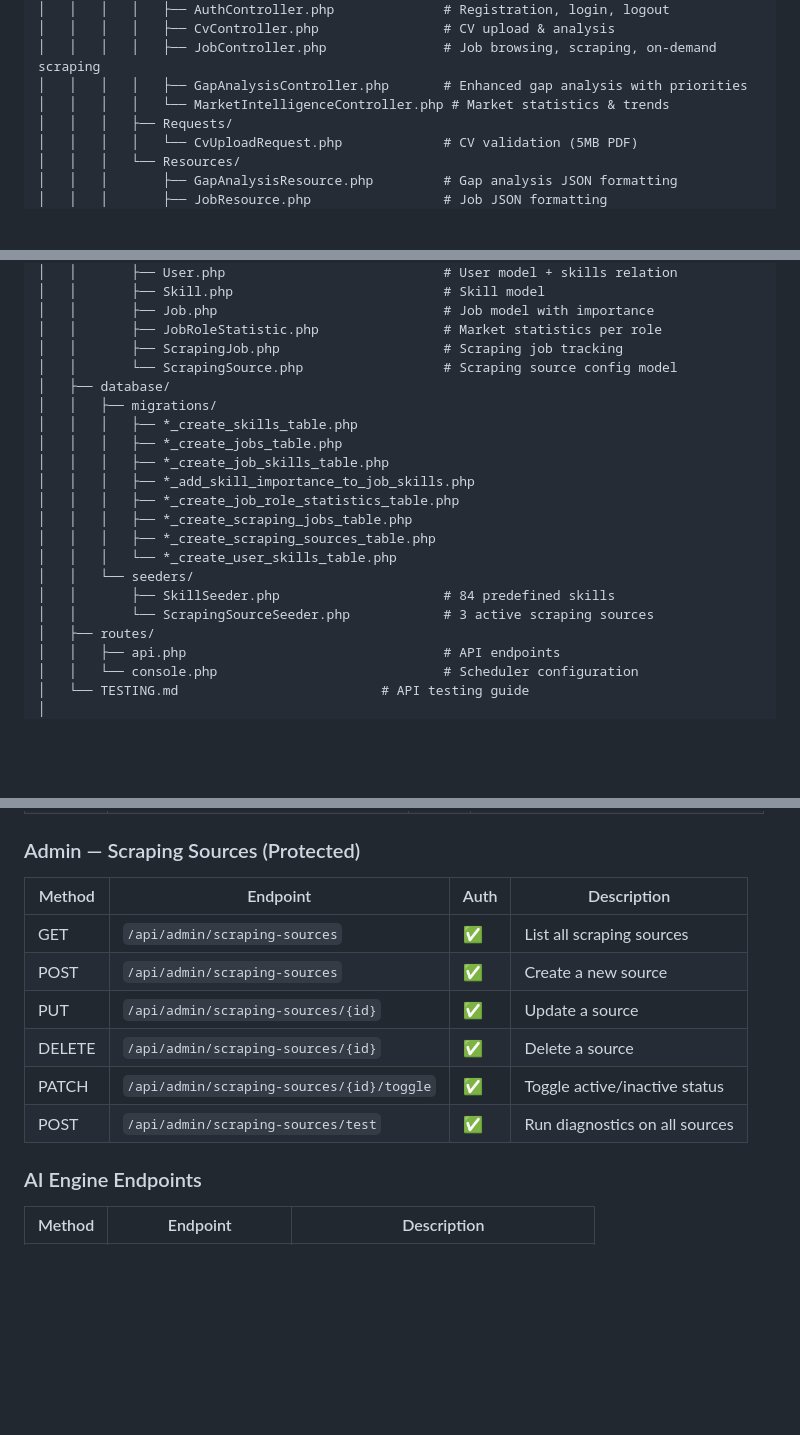
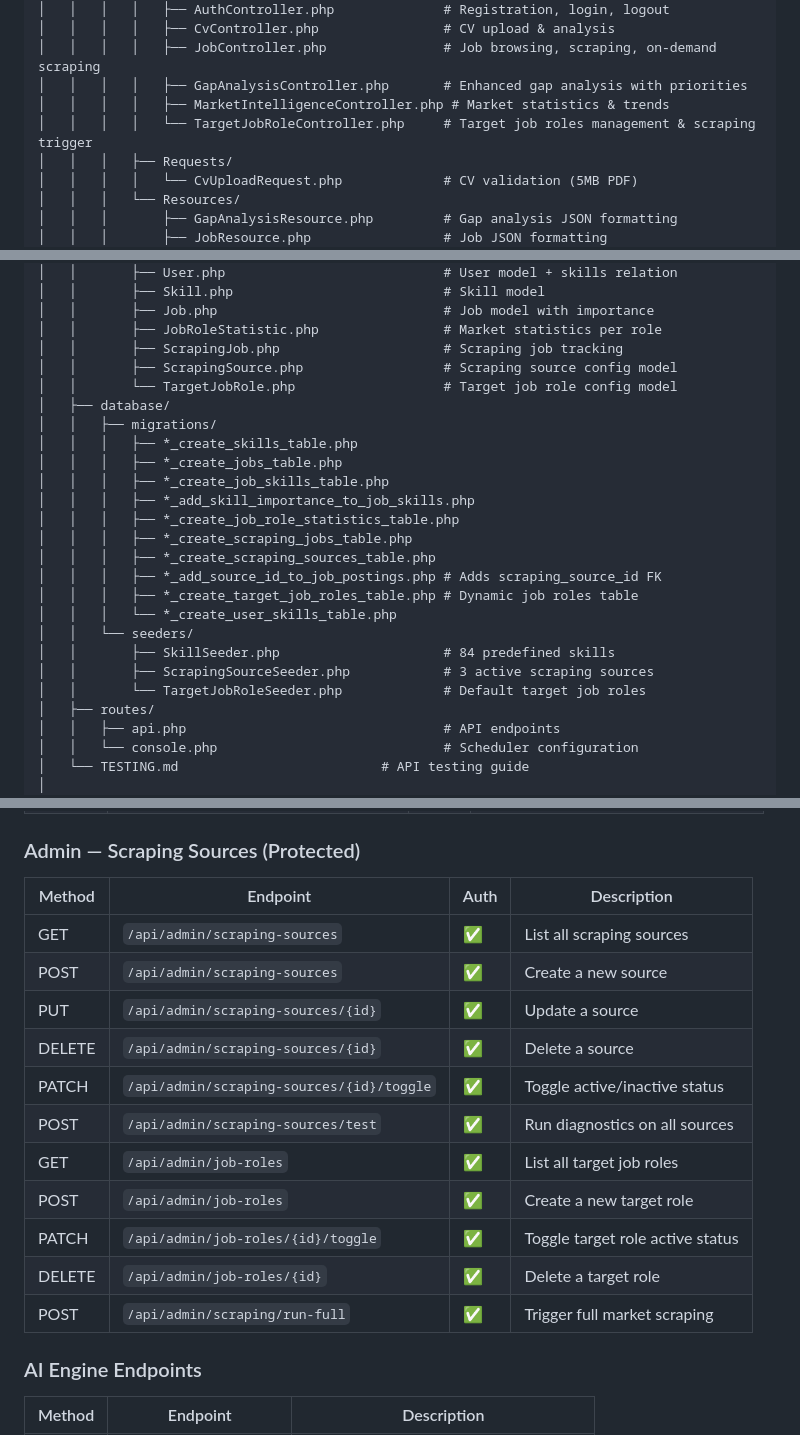
Before and after one commit to YousefAlTohamy/Graduation-project, a Markdown page: README.md, 3 parts joined by grey strips. Drawn GitHub-style; blank space fills up the shorter version.

Commit message:
feat: update README file

```diff
--- a/README.md
+++ b/README.md
@@ -103,7 +103,8 @@ CareerCompass/
 │   │   │   │   ├── CvController.php                # CV upload & analysis
 │   │   │   │   ├── JobController.php               # Job browsing, scraping, on-demand scraping
 │   │   │   │   ├── GapAnalysisController.php       # Enhanced gap analysis with priorities
-│   │   │   │   └── MarketIntelligenceController.php # Market statistics & trends
+│   │   │   │   ├── MarketIntelligenceController.php # Market statistics & trends
+│   │   │   │   └── TargetJobRoleController.php     # Target job roles management & scraping trigger
 │   │   │   ├── Requests/
 │   │   │   │   └── CvUploadRequest.php             # CV validation (5MB PDF)
 │   │   │   └── Resources/
@@ -123,7 +124,8 @@ CareerCompass/
 │   │       ├── Job.php                             # Job model with importance
 │   │       ├── JobRoleStatistic.php                # Market statistics per role
 │   │       ├── ScrapingJob.php                     # Scraping job tracking
-│   │       └── ScrapingSource.php                  # Scraping source config model
+│   │       ├── ScrapingSource.php                  # Scraping source config model
+│   │       └── TargetJobRole.php                   # Target job role config model
 │   ├── database/
 │   │   ├── migrations/
 │   │   │   ├── *_create_skills_table.php
@@ -133,10 +135,13 @@ CareerCompass/
 │   │   │   ├── *_create_job_role_statistics_table.php
 │   │   │   ├── *_create_scraping_jobs_table.php
 │   │   │   ├── *_create_scraping_sources_table.php
+│   │   │   ├── *_add_source_id_to_job_postings.php # Adds scraping_source_id FK
+│   │   │   ├── *_create_target_job_roles_table.php # Dynamic job roles table
 │   │   │   └── *_create_user_skills_table.php
 │   │   └── seeders/
 │   │       ├── SkillSeeder.php                     # 84 predefined skills
-│   │       └── ScrapingSourceSeeder.php            # 3 active scraping sources
+│   │       ├── ScrapingSourceSeeder.php            # 3 active scraping sources
+│   │       └── TargetJobRoleSeeder.php             # Default target job roles
 │   ├── routes/
 │   │   ├── api.php                                 # API endpoints
 │   │   └── console.php                             # Scheduler configuration
@@ -433,14 +438,19 @@ Once all services are started, check the following URLs:
 
 ### Admin — Scraping Sources (Protected)
 
-| Method | Endpoint                                  | Auth | Description                    |
-| ------ | ----------------------------------------- | ---- | ------------------------------ |
-| GET    | `/api/admin/scraping-sources`             | ✅   | List all scraping sources      |
-| POST   | `/api/admin/scraping-sources`             | ✅   | Create a new source            |
-| PUT    | `/api/admin/scraping-sources/{id}`        | ✅   | Update a source                |
-| DELETE | `/api/admin/scraping-sources/{id}`        | ✅   | Delete a source                |
-| PATCH  | `/api/admin/scraping-sources/{id}/toggle` | ✅   | Toggle active/inactive status  |
-| POST   | `/api/admin/scraping-sources/test`        | ✅   | Run diagnostics on all sources |
+| Method | Endpoint                                  | Auth | Description                      |
+| ------ | ----------------------------------------- | ---- | -------------------------------- |
+| GET    | `/api/admin/scraping-sources`             | ✅   | List all scraping sources        |
+| POST   | `/api/admin/scraping-sources`             | ✅   | Create a new source              |
+| PUT    | `/api/admin/scraping-sources/{id}`        | ✅   | Update a source                  |
+| DELETE | `/api/admin/scraping-sources/{id}`        | ✅   | Delete a source                  |
+| PATCH  | `/api/admin/scraping-sources/{id}/toggle` | ✅   | Toggle active/inactive status    |
+| POST   | `/api/admin/scraping-sources/test`        | ✅   | Run diagnostics on all sources   |
+| GET    | `/api/admin/job-roles`                    | ✅   | List all target job roles        |
+| POST   | `/api/admin/job-roles`                    | ✅   | Create a new target role         |
+| PATCH  | `/api/admin/job-roles/{id}/toggle`        | ✅   | Toggle target role active status |
+| DELETE | `/api/admin/job-roles/{id}`               | ✅   | Delete a target role             |
+| POST   | `/api/admin/scraping/run-full`            | ✅   | Trigger full market scraping     |
 
 ### AI Engine Endpoints
 
```
Also changed, not shown: other parts of README.md (+11 -2 lines).
